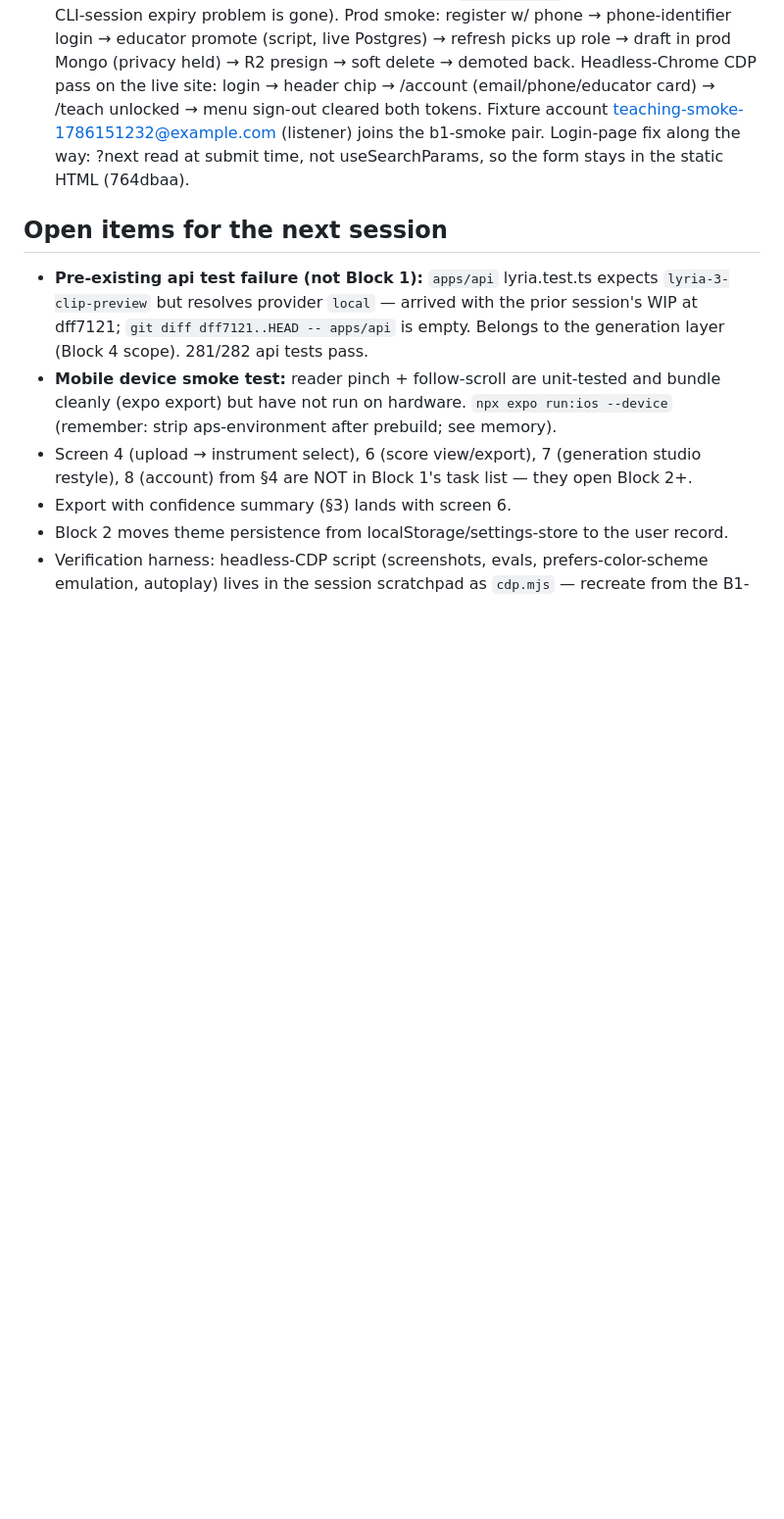
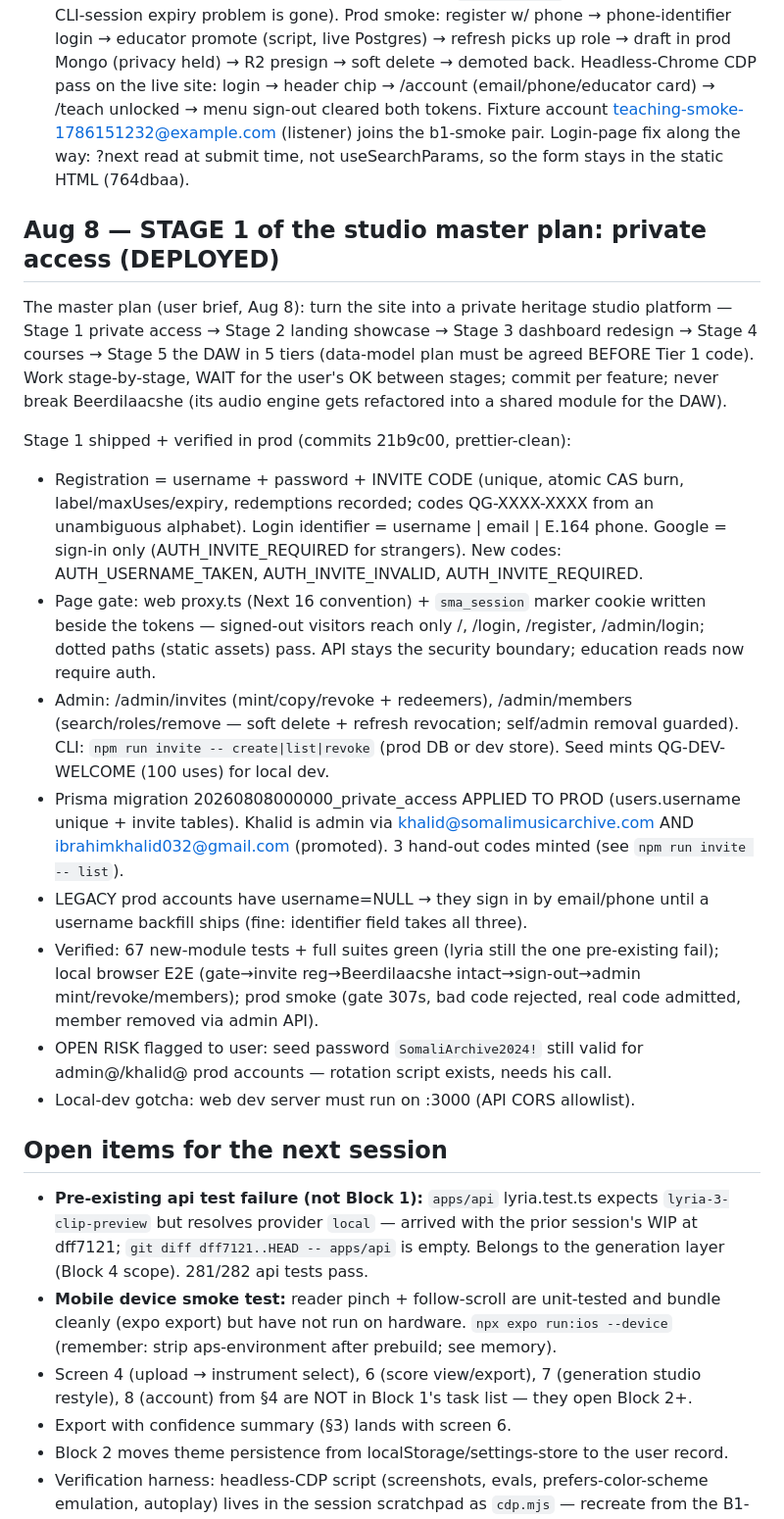
Before and after one commit to KhalidIbrahem/somali-music-archive, a Markdown page: CONTEXT.md, the part around the change. Shown at 98% size. Drawn GitHub-style; blank space fills up the shorter version.

Commit message:
docs(context): Stage 1 private access shipped + master-plan working agreement

```diff
--- a/CONTEXT.md
+++ b/CONTEXT.md
@@ -231,6 +231,43 @@ mongod (mongodb-memory-server).
   Login-page fix along the way: ?next read at submit time, not useSearchParams,
   so the form stays in the static HTML (764dbaa).
 
+## Aug 8 — STAGE 1 of the studio master plan: private access (DEPLOYED)
+
+The master plan (user brief, Aug 8): turn the site into a private heritage
+studio platform — Stage 1 private access → Stage 2 landing showcase → Stage 3
+dashboard redesign → Stage 4 courses → Stage 5 the DAW in 5 tiers (data-model
+plan must be agreed BEFORE Tier 1 code). Work stage-by-stage, WAIT for the
+user's OK between stages; commit per feature; never break Beerdilaacshe (its
+audio engine gets refactored into a shared module for the DAW).
+
+Stage 1 shipped + verified in prod (commits 21b9c00, prettier-clean):
+- Registration = username + password + INVITE CODE (unique, atomic CAS burn,
+  label/maxUses/expiry, redemptions recorded; codes QG-XXXX-XXXX from an
+  unambiguous alphabet). Login identifier = username | email | E.164 phone.
+  Google = sign-in only (AUTH_INVITE_REQUIRED for strangers). New codes:
+  AUTH_USERNAME_TAKEN, AUTH_INVITE_INVALID, AUTH_INVITE_REQUIRED.
+- Page gate: web proxy.ts (Next 16 convention) + `sma_session` marker cookie
+  written beside the tokens — signed-out visitors reach only /, /login,
+  /register, /admin/login; dotted paths (static assets) pass. API stays the
+  security boundary; education reads now require auth.
+- Admin: /admin/invites (mint/copy/revoke + redeemers), /admin/members
+  (search/roles/remove — soft delete + refresh revocation; self/admin
+  removal guarded). CLI: `npm run invite -- create|list|revoke` (prod DB or
+  dev store). Seed mints QG-DEV-WELCOME (100 uses) for local dev.
+- Prisma migration 20260808000000_private_access APPLIED TO PROD
+  (users.username unique + invite tables). Khalid is admin via
+  khalid@somalimusicarchive.com AND ibrahimkhalid032@gmail.com (promoted).
+  3 hand-out codes minted (see `npm run invite -- list`).
+- LEGACY prod accounts have username=NULL → they sign in by email/phone
+  until a username backfill ships (fine: identifier field takes all three).
+- Verified: 67 new-module tests + full suites green (lyria still the one
+  pre-existing fail); local browser E2E (gate→invite reg→Beerdilaacshe
+  intact→sign-out→admin mint/revoke/members); prod smoke (gate 307s, bad
+  code rejected, real code admitted, member removed via admin API).
+- OPEN RISK flagged to user: seed password `SomaliArchive2024!` still valid
+  for admin@/khalid@ prod accounts — rotation script exists, needs his call.
+- Local-dev gotcha: web dev server must run on :3000 (API CORS allowlist).
+
 ## Open items for the next session
 
 - **Pre-existing api test failure (not Block 1):** `apps/api` lyria.test.ts expects
```
